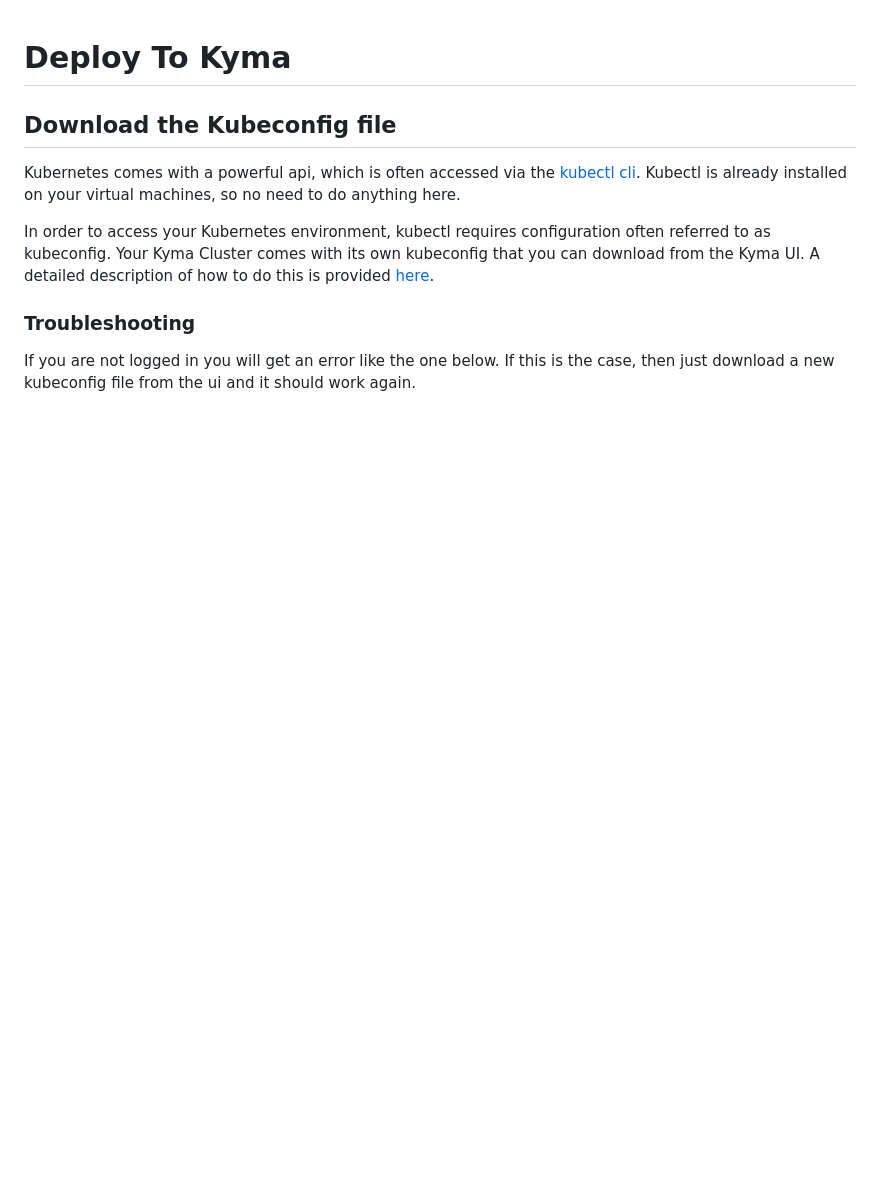
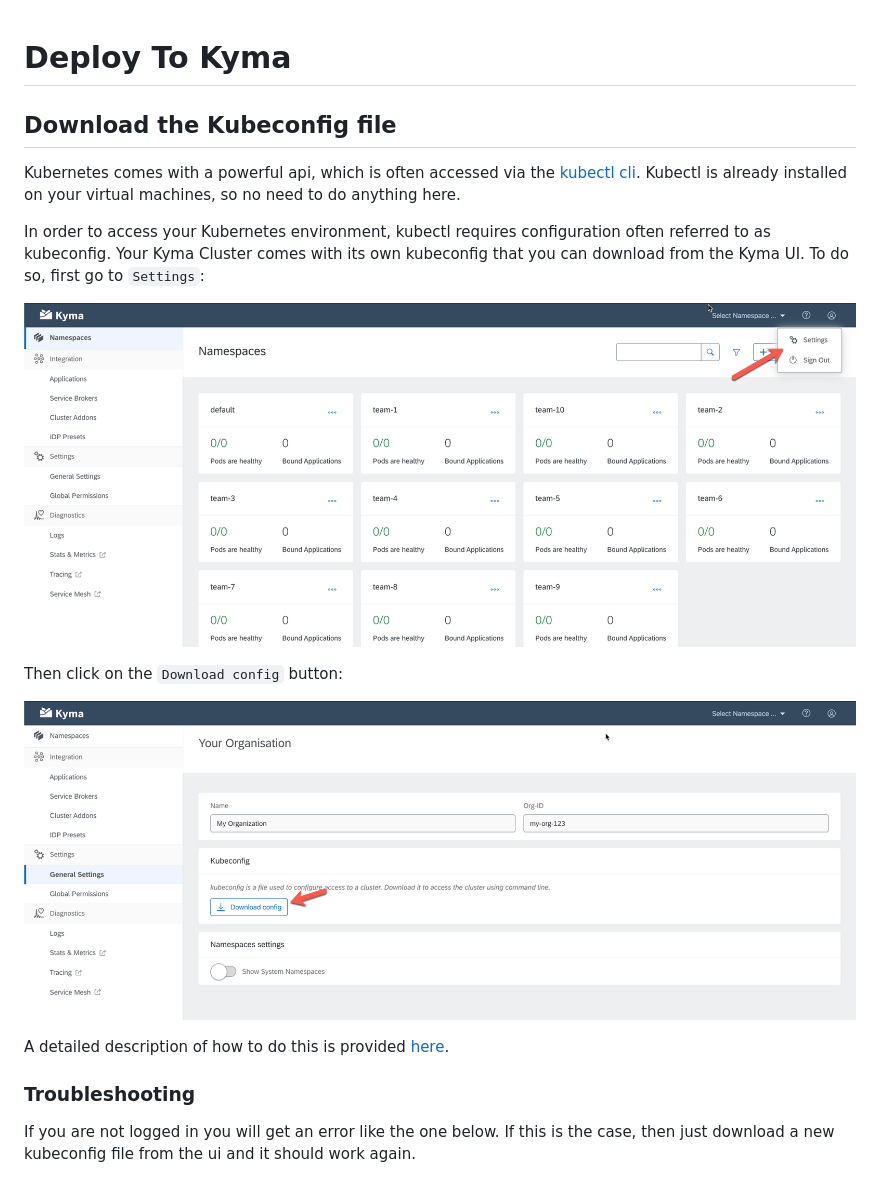
Before and after one commit to akrausesap/conuhacks5, a Markdown page: kyma/README.MD, the part around the change. GitHub-like rendering; pictures changed too: kyma/assets/download-kubeconfig-1.png (added), kyma/assets/download-kubeconfig-2.png (added); blank space fills up the shorter version.

Commit message:
kubeconfig discovery

```diff
--- a/kyma/README.MD
+++ b/kyma/README.MD
@@ -4,7 +4,17 @@
 
 Kubernetes comes with a powerful api, which is often accessed via the [kubectl cli](https://kubernetes.io/docs/reference/kubectl/kubectl/). Kubectl is already installed on your virtual machines, so no need to do anything here.
 
-In order to access your Kubernetes environment, kubectl requires configuration often referred to as kubeconfig. Your Kyma Cluster comes with its own kubeconfig that you can download from the Kyma UI. A detailed description of how to do this is provided [here](https://kyma-project.io/docs/#tutorials-sample-service-deployment-on-a-cluster-get-the-kubeconfig-file-and-configure-the-cli).
+In order to access your Kubernetes environment, kubectl requires configuration often referred to as kubeconfig. Your Kyma Cluster comes with its own kubeconfig that you can download from the Kyma UI. To do so, first go to `Settings`:
+
+![download kubeconfig](assets/download-kubeconfig-1.png)
+
+
+Then click on the `Download config` button:
+
+![download kubeconfig](assets/download-kubeconfig-2.png)
+
+
+A detailed description of how to do this is provided [here](https://kyma-project.io/docs/#tutorials-sample-service-deployment-on-a-cluster-get-the-kubeconfig-file-and-configure-the-cli).
 
 ### Troubleshooting
 
```
